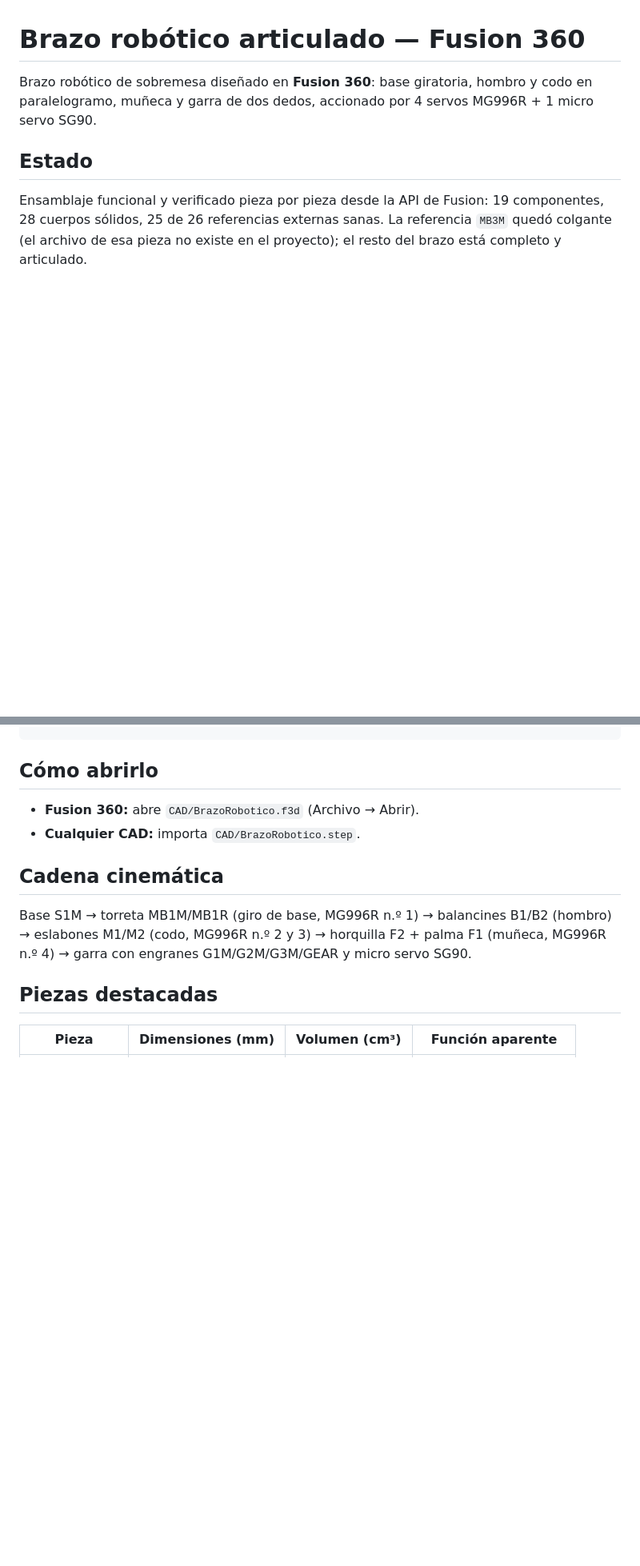
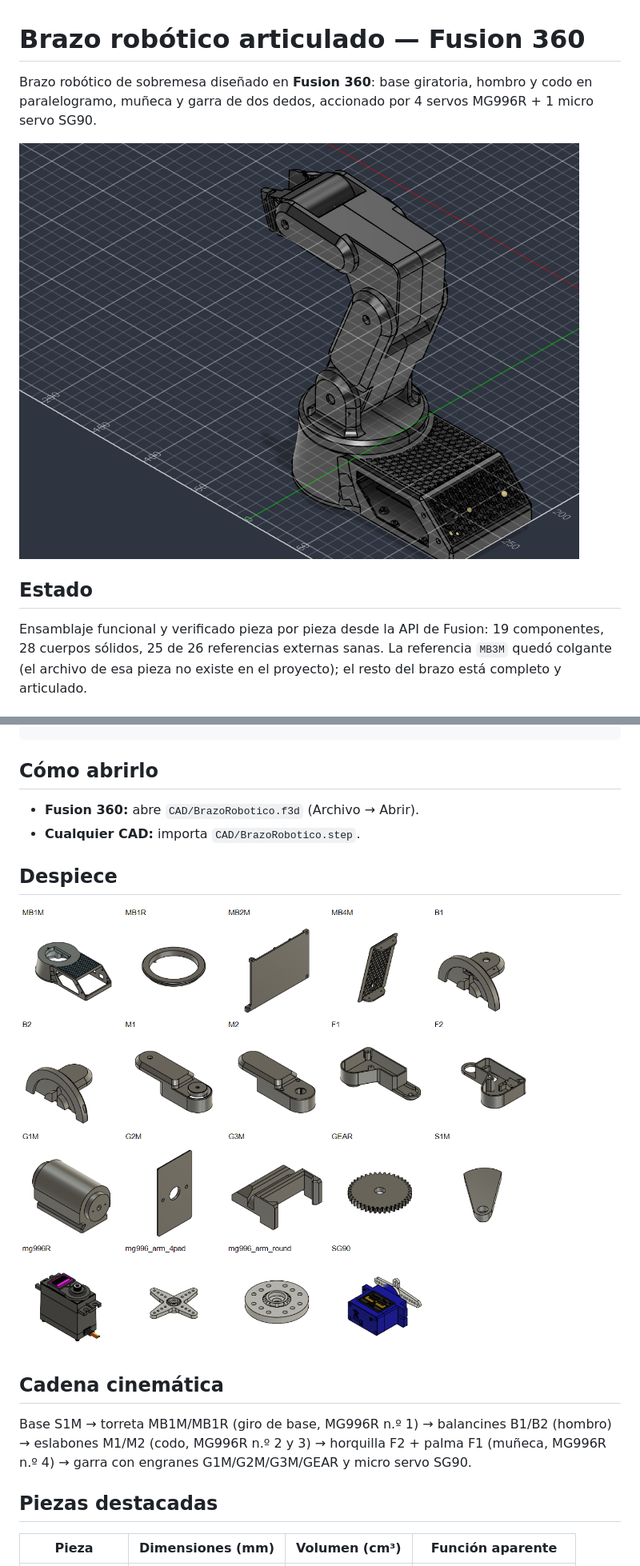
Before and after one commit to Daza12345x/brazo-robotico, a Markdown page: README.md, 2 parts joined by grey strips. Shown at 80% size. Rendered like a GitHub page; pictures changed too: docs/render_ensamble.png; blank space fills up the shorter version.

Commit message:
README con foto del brazo reparado y despiece de piezas

```diff
--- a/README.md
+++ b/README.md
@@ -3,6 +3,8 @@
 Brazo robótico de sobremesa diseñado en **Fusion 360**: base giratoria,
 hombro y codo en paralelogramo, muñeca y garra de dos dedos,
 accionado por 4 servos MG996R + 1 micro servo SG90.
+
+![Brazo robótico reparado en Fusion 360](docs/render_ensamble.png)
 
 ## Estado
 
@@ -30,6 +32,10 @@ brazo-robotico/
 - **Fusion 360:** abre `CAD/BrazoRobotico.f3d` (Archivo → Abrir).
 - **Cualquier CAD:** importa `CAD/BrazoRobotico.step`.
 
+## Despiece
+
+![Hoja de contacto de las 19 piezas del brazo](docs/despiece_piezas.png)
+
 ## Cadena cinemática
 
 Base S1M → torreta MB1M/MB1R (giro de base, MG996R n.º 1) →
```
